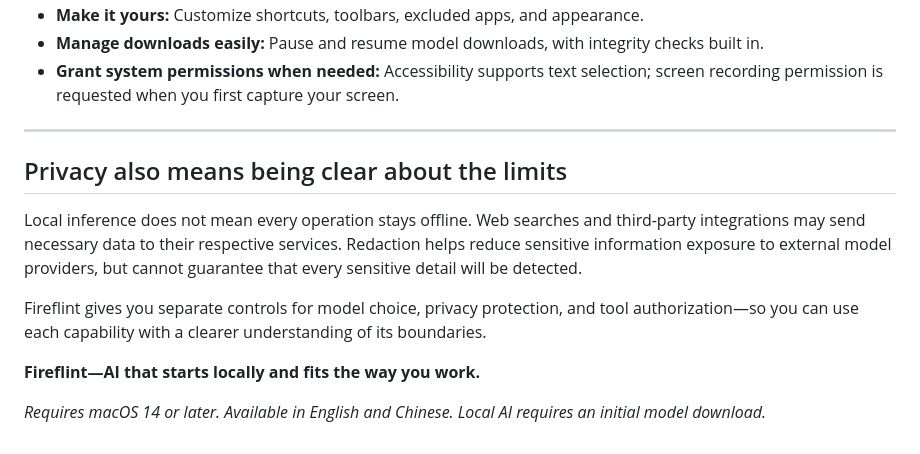
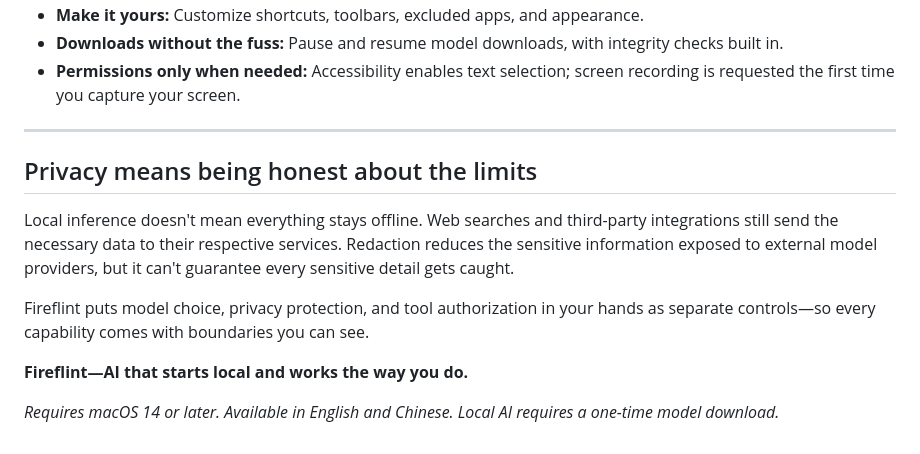
Before and after one commit to badpx/FireflintRelease, a Markdown page: README.md, the part around one of its changes. GitHub-like rendering.

```diff
--- a/README.md
+++ b/README.md
@@ -65,15 +65,15 @@ An external lead agent can delegate suitable subtasks to a local agent, includin
 - **Make it yours:** Customize shortcuts, toolbars, excluded apps, and appearance.
-- **Manage downloads easily:** Pause and resume model downloads, with integrity checks built in.
-- **Grant system permissions when needed:** Accessibility supports text selection; screen recording permission is requested when you first capture your screen.
+- **Downloads without the fuss:** Pause and resume model downloads, with integrity checks built in.
+- **Permissions only when needed:** Accessibility enables text selection; screen recording is requested the first time you capture your screen.
 
 ---
 
-## Privacy also means being clear about the limits
+## Privacy means being honest about the limits
 
-Local inference does not mean every operation stays offline. Web searches and third-party integrations may send necessary data to their respective services. Redaction helps reduce sensitive information exposure to external model providers, but cannot guarantee that every sensitive detail will be detected.
+Local inference doesn't mean everything stays offline. Web searches and third-party integrations still send the necessary data to their respective services. Redaction reduces the sensitive information exposed to external model providers, but it can't guarantee every sensitive detail gets caught.
 
-Fireflint gives you separate controls for model choice, privacy protection, and tool authorization—so you can use each capability with a clearer understanding of its boundaries.
+Fireflint puts model choice, privacy protection, and tool authorization in your hands as separate controls—so every capability comes with boundaries you can see.
 
-**Fireflint—AI that starts locally and fits the way you work.**
+**Fireflint—AI that starts local and works the way you do.**
 
-*Requires macOS 14 or later. Available in English and Chinese. Local AI requires an initial model download.*
+*Requires macOS 14 or later. Available in English and Chinese. Local AI requires a one-time model download.*
```
Also changed, not shown: other parts of README.md (+25 -25 lines), README_CN.md (+5 -3 lines).
